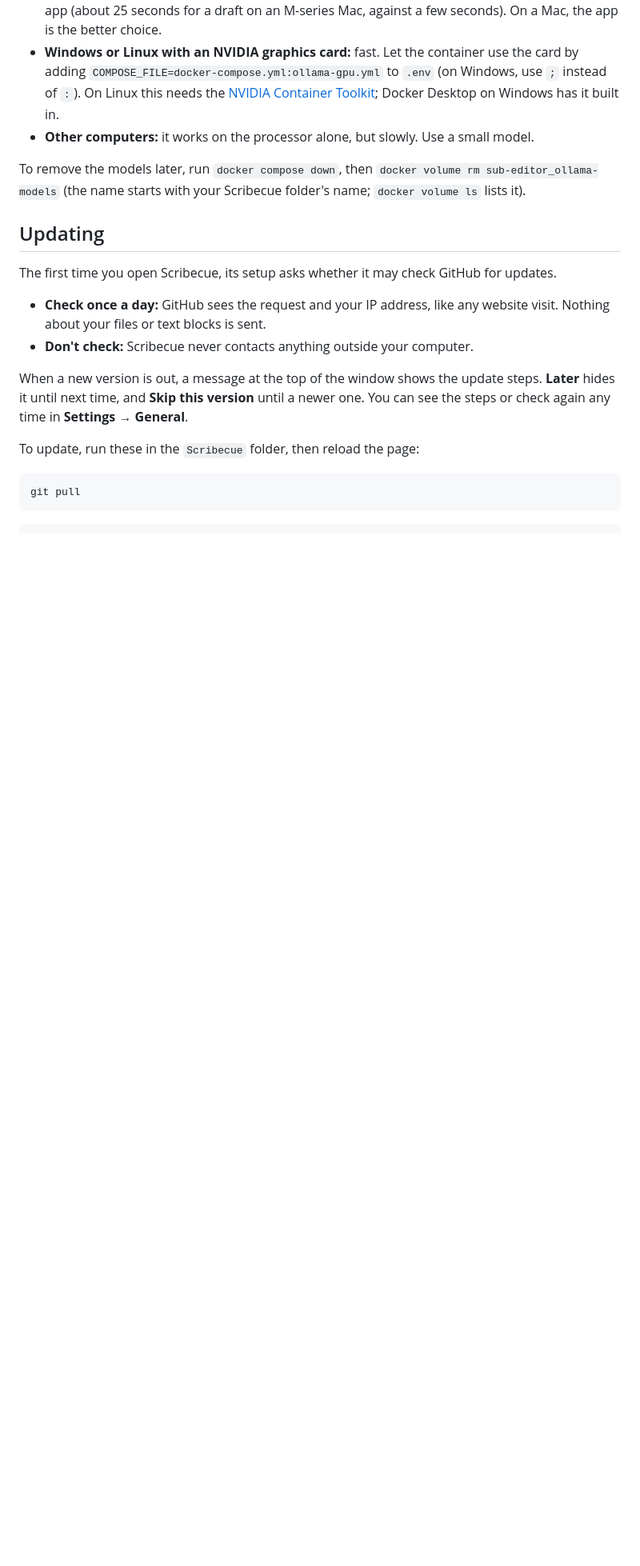
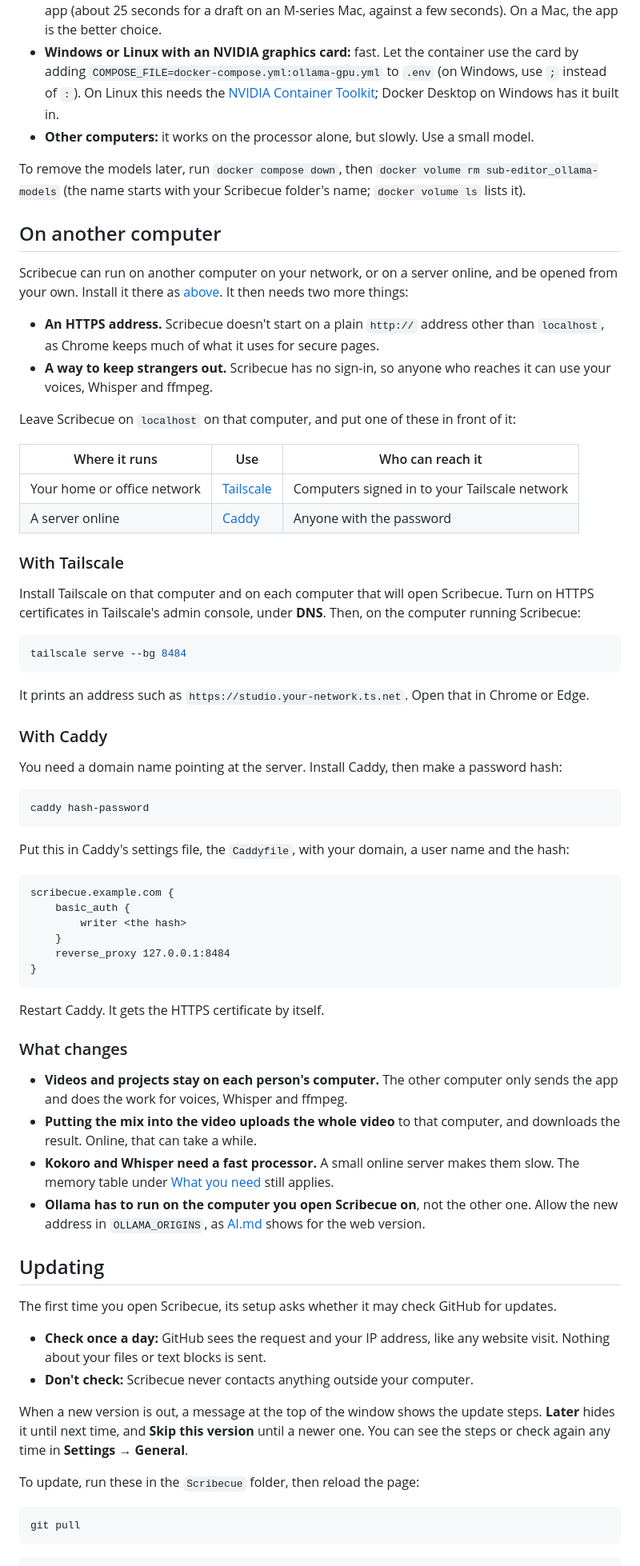
Before and after one commit to kyle95wm/Scribecue, a Markdown page: Guides/INSTALL.md, the part around one of its changes. Shown at 80% size. Drawn GitHub-style; blank space fills up the shorter version.

Commit message:
Explain running Scribecue on another computer
Adds "On another computer" to the install guide: Tailscale on a home
network, Caddy with a password online, and what changes for voices,
ffmpeg and Ollama. Scribecue doesn't start on a plain http address
other than localhost, so HTTPS is required.

Co-Authored-By: Claude Opus 5.5 <noreply@anthropic.com>

````diff
--- a/Guides/INSTALL.md
+++ b/Guides/INSTALL.md
@@ -277,6 +278,70 @@ To remove the models later, run `docker compose down`, then
 `docker volume rm sub-editor_ollama-models` (the name starts with your Scribecue folder's
 name; `docker volume ls` lists it).
 
+## On another computer
+
+Scribecue can run on another computer on your network, or on a server online, and be
+opened from your own. Install it there as [above](#install). It then needs two more things:
+
+- **An HTTPS address.** Scribecue doesn't start on a plain `http://` address other than
+  `localhost`, as Chrome keeps much of what it uses for secure pages.
+- **A way to keep strangers out.** Scribecue has no sign-in, so anyone who reaches it can
+  use your voices, Whisper and ffmpeg.
+
+Leave Scribecue on `localhost` on that computer, and put one of these in front of it:
+
+| Where it runs | Use | Who can reach it |
+|---|---|---|
+| Your home or office network | [Tailscale](https://tailscale.com) | Computers signed in to your Tailscale network |
+| A server online | [Caddy](https://caddyserver.com) | Anyone with the password |
+
+### With Tailscale
+
+Install Tailscale on that computer and on each computer that will open Scribecue. Turn on
+HTTPS certificates in Tailscale's admin console, under **DNS**. Then, on the computer
+running Scribecue:
+
+```bash
+tailscale serve --bg 8484
+```
+
+It prints an address such as `https://studio.your-network.ts.net`. Open that in Chrome or
+Edge.
+
+### With Caddy
+
+You need a domain name pointing at the server. Install Caddy, then make a password hash:
+
+```bash
+caddy hash-password
+```
+
+Put this in Caddy's settings file, the `Caddyfile`, with your domain, a user name and the
+hash:
+
+```
+scribecue.example.com {
+    basic_auth {
+        writer <the hash>
+    }
+    reverse_proxy 127.0.0.1:8484
+}
+```
+
+Restart Caddy. It gets the HTTPS certificate by itself.
+
+### What changes
+
+- **Videos and projects stay on each person's computer.** The other computer only sends
+  the app and does the work for voices, Whisper and ffmpeg.
+- **Putting the mix into the video uploads the whole video** to that computer, and
+  downloads the result. Online, that can take a while.
+- **Kokoro and Whisper need a fast processor.** A small online server makes them slow. The
+  memory table under [What you need](#what-you-need) still applies.
+- **Ollama has to run on the computer you open Scribecue on**, not the other one. Allow the
+  new address in `OLLAMA_ORIGINS`, as [AI.md](AI.md#ollama-on-your-own-computer) shows for
+  the web version.
+
 ## Updating
 
 The first time you open Scribecue, its setup asks whether it may check GitHub for updates.
````
Also changed, not shown: other parts of Guides/INSTALL.md (+1 -0 lines).
